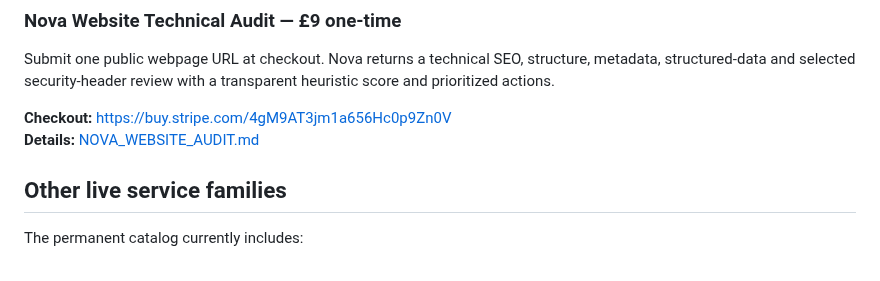
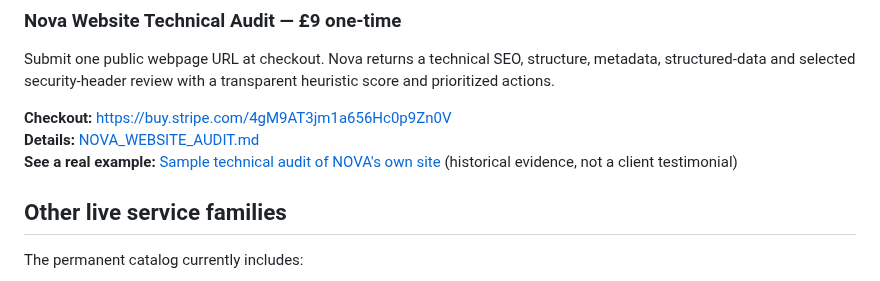
Before and after one commit to farzinfarahi30-star/Leadpilot-ai, a Markdown page: README.md, the part around the change. Rendered like a GitHub page.

Commit message:
Link public, sourced sample report to website audit offer

```diff
--- a/README.md
+++ b/README.md
@@ -29,6 +29,7 @@ Submit one public webpage URL at checkout. Nova returns a technical SEO, structu
 
 **Checkout:** https://buy.stripe.com/4gM9AT3jm1a656Hc0p9Zn0V
 **Details:** [NOVA_WEBSITE_AUDIT.md](./NOVA_WEBSITE_AUDIT.md)
+**See a real example:** [Sample technical audit of NOVA's own site](./NOVA_WEBSITE_AUDIT_SAMPLE.md) (historical evidence, not a client testimonial)
 
 ## Other live service families
 
```
